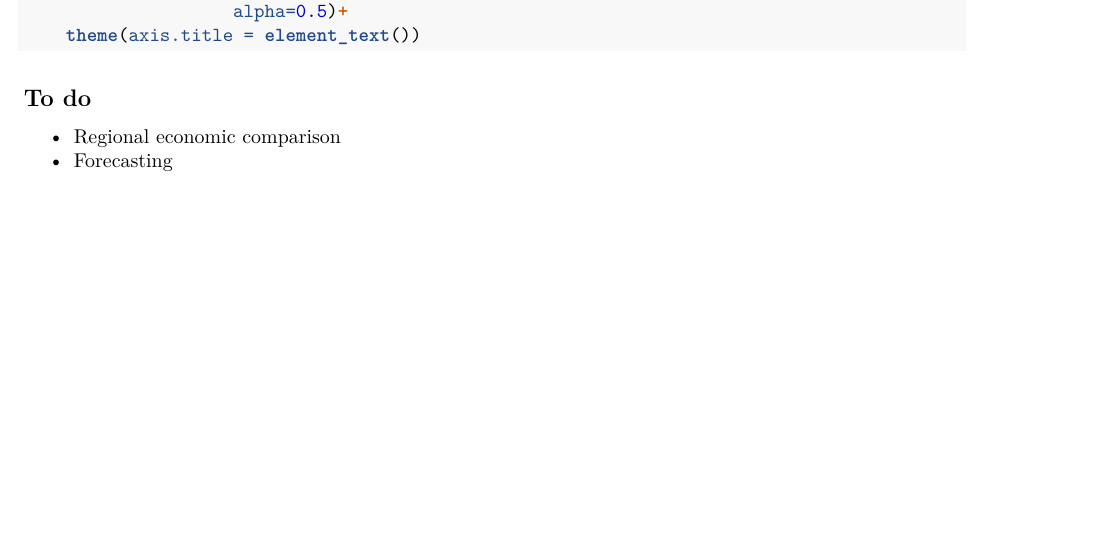
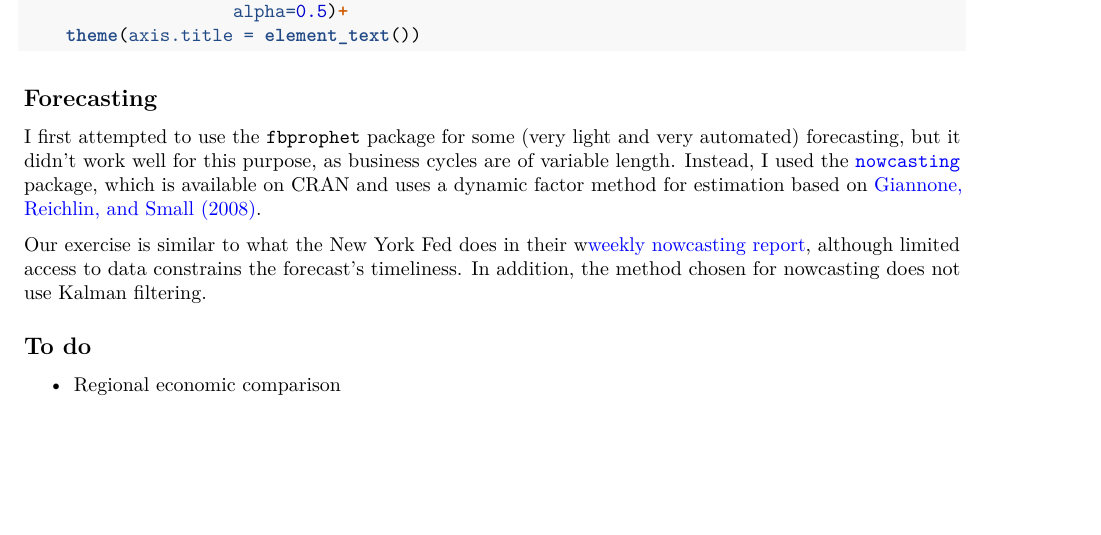
Before and after one commit to darrenwchang/fedspeak, an R Markdown document (fedspeak.Rmd): part of page 15 of 15, cut so that both start at the same text. Rendered offline with R 4.5, knitr and Pandoc, then LaTeX, with nearby package versions; the code chunks are not run, so their results and figures are left out.

Commit message:
Update markdown with forecasting.

````diff
--- a/fedspeak.Rmd
+++ b/fedspeak.Rmd
@@ -797,7 +797,12 @@ ggplot(filter(sent_gdp_scale, series == 'polarity' | series == 'gdp_pca'),
     theme(axis.title = element_text())
 ```
 
+## Forecasting
+
+I first attempted to use the `fbprophet` package for some (very light and very automated) forecasting, but it didn't work well for this purpose, as business cycles are of variable length. Instead, I used the [`nowcasting`](https://cran.r-project.org/web/packages/nowcasting/nowcasting.pdf) package, which is available on CRAN and uses a dynamic factor method for estimation based on [Giannone, Reichlin, and Small (2008)](http://dept.ku.edu/~empirics/Courses/Econ844/papers/Nowcasting%20GDP.pdf).
+
+Our exercise is similar to what the New York Fed does in their w[weekly nowcasting report](https://www.newyorkfed.org/research/policy/nowcast.html), although limited access to data constrains the forecast's timeliness. In addition, the method chosen for nowcasting does not use Kalman filtering.
+
 
 ## To do
 - Regional economic comparison
-- Forecasting
````
